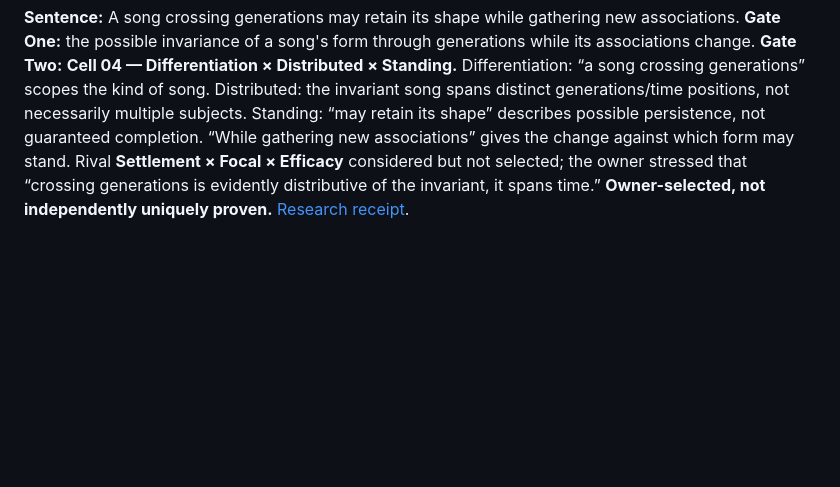
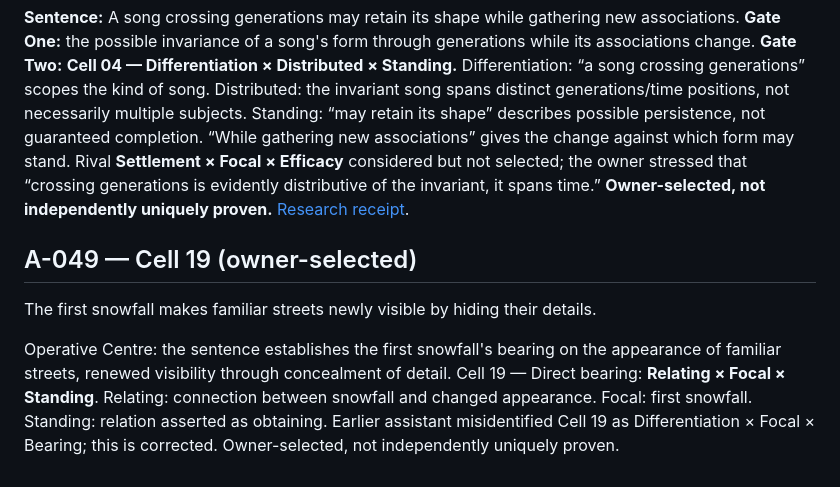
Before and after one commit to TitanicParker/everything-fresh, a Markdown page: laboratory/RESOLUTION_REGISTER.md, the part around the change. Rendered like a GitHub page; blank space fills up the shorter version.

Commit message:
Record A-049 Cell 19

```diff
--- a/laboratory/RESOLUTION_REGISTER.md
+++ b/laboratory/RESOLUTION_REGISTER.md
@@ -517,3 +517,10 @@ These are dialogue-selected working resolutions, not uniqueness proofs. A-041 re
 ## A-048 — owner-selected Cell 04, Scope standing (23 October 2026)
 
 **Sentence:** A song crossing generations may retain its shape while gathering new associations. **Gate One:** the possible invariance of a song's form through generations while its associations change. **Gate Two:** **Cell 04 — Differentiation × Distributed × Standing.** Differentiation: “a song crossing generations” scopes the kind of song. Distributed: the invariant song spans distinct generations/time positions, not necessarily multiple subjects. Standing: “may retain its shape” describes possible persistence, not guaranteed completion. “While gathering new associations” gives the change against which form may stand. Rival **Settlement × Focal × Efficacy** considered but not selected; the owner stressed that “crossing generations is evidently distributive of the invariant, it spans time.” **Owner-selected, not independently uniquely proven.** [Research receipt](https://github.com/TitanicParker/everything-fresh/blob/main/laboratory/resolutions/A-048-resolution-2026-10-23.md).
+
+
+## A-049 — Cell 19 (owner-selected)
+
+The first snowfall makes familiar streets newly visible by hiding their details.
+
+Operative Centre: the sentence establishes the first snowfall's bearing on the appearance of familiar streets, renewed visibility through concealment of detail. Cell 19 — Direct bearing: **Relating × Focal × Standing**. Relating: connection between snowfall and changed appearance. Focal: first snowfall. Standing: relation asserted as obtaining. Earlier assistant misidentified Cell 19 as Differentiation × Focal × Bearing; this is corrected. Owner-selected, not independently uniquely proven.
```
